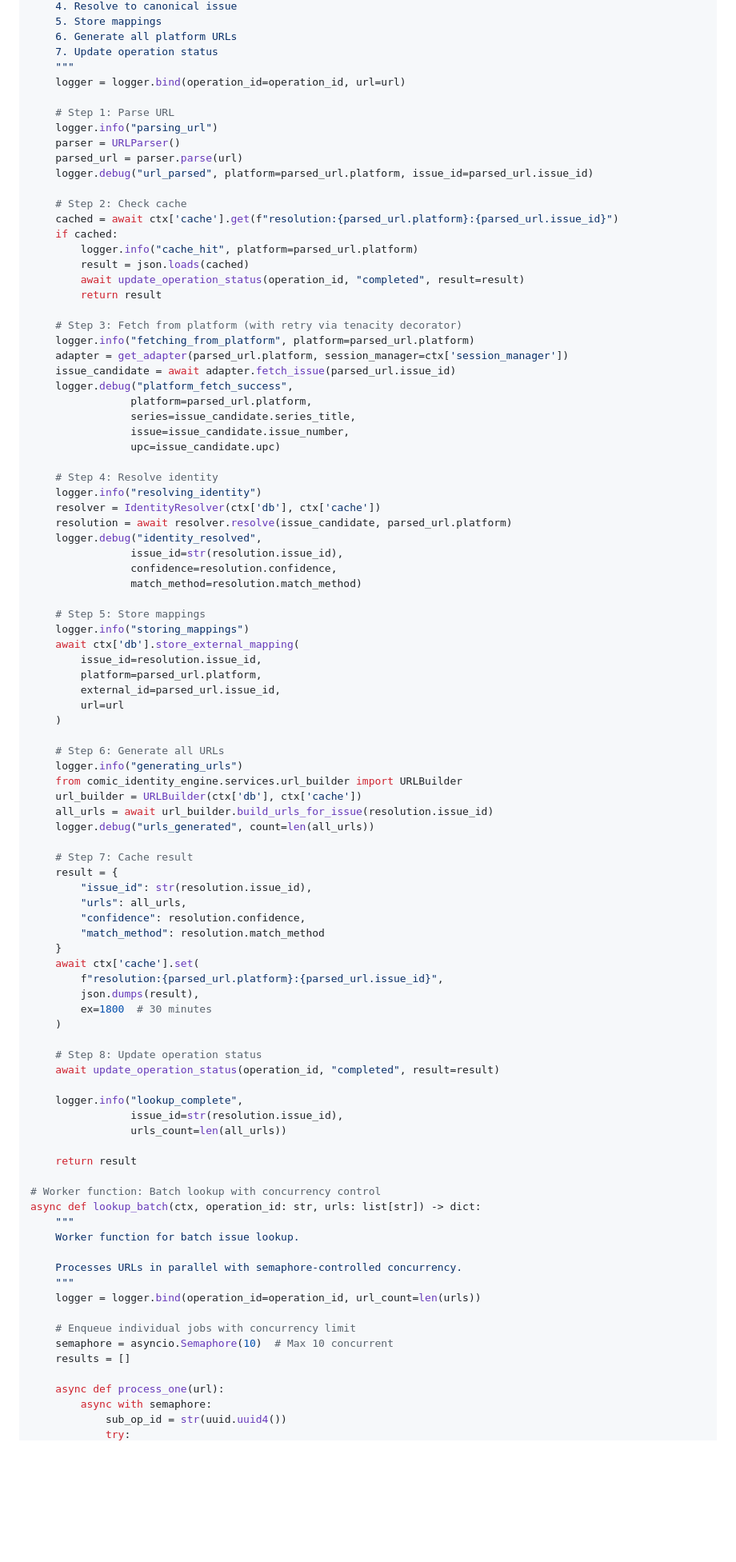
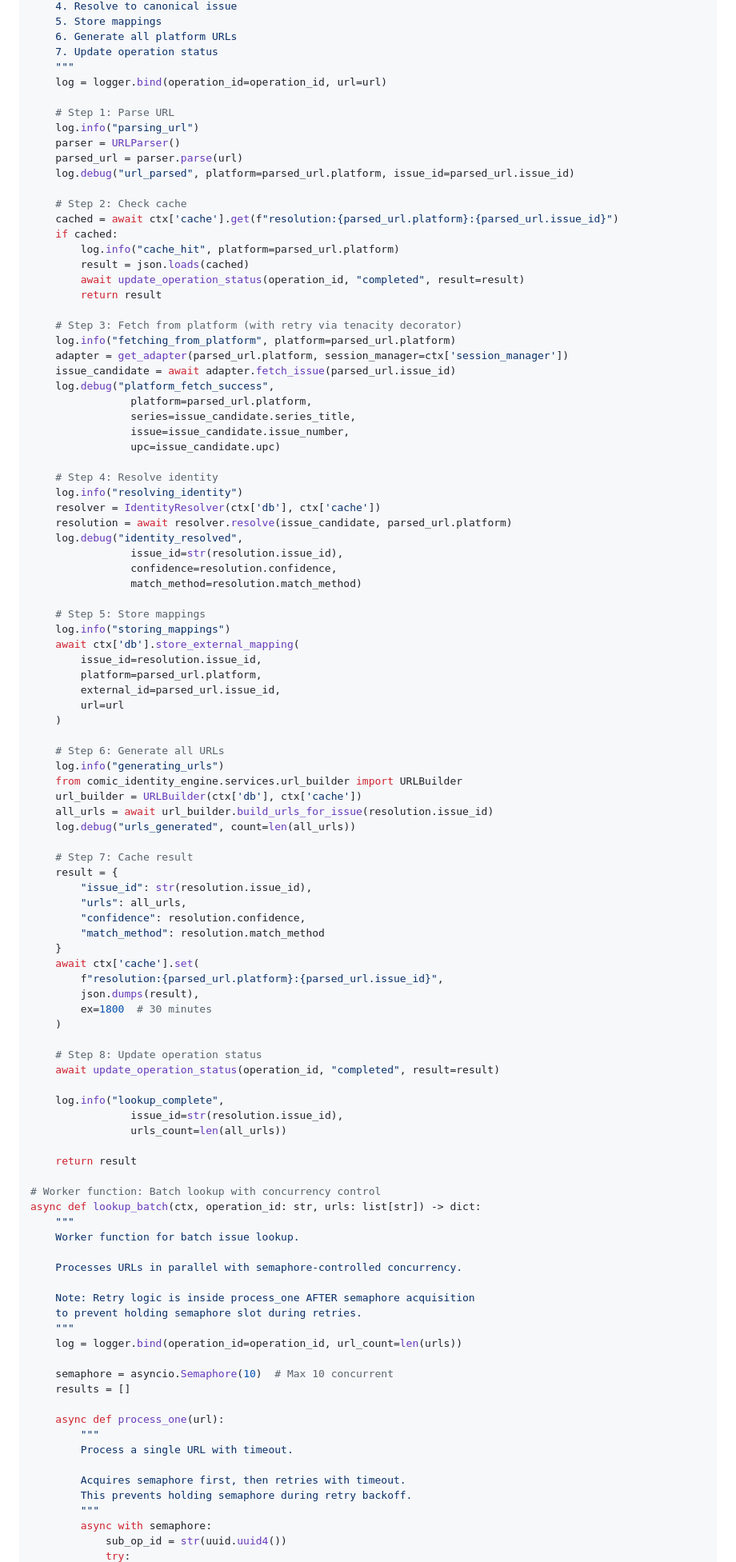
Before and after one commit to JoshCLWren/comic-identity-engine, a Markdown page: IMPLEMENTATION_PLAN.md, the part around one of its changes. Shown at 80% size. Rendered like a GitHub page; blank space fills up the shorter version.

```diff
--- a/IMPLEMENTATION_PLAN.md
+++ b/IMPLEMENTATION_PLAN.md
@@ -133,43 +133,43 @@ async def lookup_issue(ctx, operation_id: str, url: str) -> dict:
     6. Generate all platform URLs
     7. Update operation status
     """
-    logger = logger.bind(operation_id=operation_id, url=url)
+    log = logger.bind(operation_id=operation_id, url=url)
 
     # Step 1: Parse URL
-    logger.info("parsing_url")
+    log.info("parsing_url")
     parser = URLParser()
     parsed_url = parser.parse(url)
-    logger.debug("url_parsed", platform=parsed_url.platform, issue_id=parsed_url.issue_id)
+    log.debug("url_parsed", platform=parsed_url.platform, issue_id=parsed_url.issue_id)
 
     # Step 2: Check cache
     cached = await ctx['cache'].get(f"resolution:{parsed_url.platform}:{parsed_url.issue_id}")
     if cached:
-        logger.info("cache_hit", platform=parsed_url.platform)
+        log.info("cache_hit", platform=parsed_url.platform)
         result = json.loads(cached)
         await update_operation_status(operation_id, "completed", result=result)
         return result
 
     # Step 3: Fetch from platform (with retry via tenacity decorator)
-    logger.info("fetching_from_platform", platform=parsed_url.platform)
+    log.info("fetching_from_platform", platform=parsed_url.platform)
     adapter = get_adapter(parsed_url.platform, session_manager=ctx['session_manager'])
     issue_candidate = await adapter.fetch_issue(parsed_url.issue_id)
-    logger.debug("platform_fetch_success",
+    log.debug("platform_fetch_success",
                 platform=parsed_url.platform,
                 series=issue_candidate.series_title,
                 issue=issue_candidate.issue_number,
                 upc=issue_candidate.upc)
 
     # Step 4: Resolve identity
-    logger.info("resolving_identity")
+    log.info("resolving_identity")
     resolver = IdentityResolver(ctx['db'], ctx['cache'])
     resolution = await resolver.resolve(issue_candidate, parsed_url.platform)
-    logger.debug("identity_resolved",
+    log.debug("identity_resolved",
                 issue_id=str(resolution.issue_id),
                 confidence=resolution.confidence,
                 match_method=resolution.match_method)
 
     # Step 5: Store mappings
-    logger.info("storing_mappings")
+    log.info("storing_mappings")
     await ctx['db'].store_external_mapping(
         issue_id=resolution.issue_id,
         platform=parsed_url.platform,
@@ -178,11 +178,11 @@ async def lookup_issue(ctx, operation_id: str, url: str) -> dict:
     )
 
     # Step 6: Generate all URLs
-    logger.info("generating_urls")
+    log.info("generating_urls")
     from comic_identity_engine.services.url_builder import URLBuilder
     url_builder = URLBuilder(ctx['db'], ctx['cache'])
     all_urls = await url_builder.build_urls_for_issue(resolution.issue_id)
-    logger.debug("urls_generated", count=len(all_urls))
+    log.debug("urls_generated", count=len(all_urls))
 
     # Step 7: Cache result
     result = {
@@ -200,7 +200,7 @@ async def lookup_issue(ctx, operation_id: str, url: str) -> dict:
     # Step 8: Update operation status
     await update_operation_status(operation_id, "completed", result=result)
 
-    logger.info("lookup_complete",
+    log.info("lookup_complete",
                 issue_id=str(resolution.issue_id),
                 urls_count=len(all_urls))
 
@@ -212,14 +212,22 @@ async def lookup_batch(ctx, operation_id: str, urls: list[str]) -> dict:
     Worker function for batch issue lookup.
 
     Processes URLs in parallel with semaphore-controlled concurrency.
+
+    Note: Retry logic is inside process_one AFTER semaphore acquisition
+    to prevent holding semaphore slot during retries.
     """
-    logger = logger.bind(operation_id=operation_id, url_count=len(urls))
+    log = logger.bind(operation_id=operation_id, url_count=len(urls))
 
-    # Enqueue individual jobs with concurrency limit
     semaphore = asyncio.Semaphore(10)  # Max 10 concurrent
     results = []
 
     async def process_one(url):
+        """
+        Process a single URL with timeout.
+
+        Acquires semaphore first, then retries with timeout.
+        This prevents holding semaphore during retry backoff.
+        """
         async with semaphore:
             sub_op_id = str(uuid.uuid4())
             try:
```
Also changed, not shown: other parts of IMPLEMENTATION_PLAN.md (+33 -18 lines).
